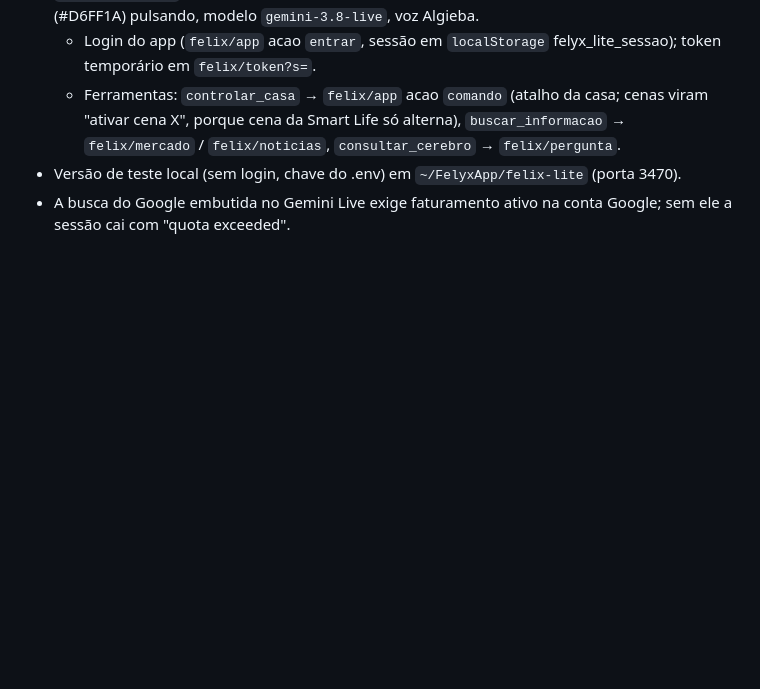
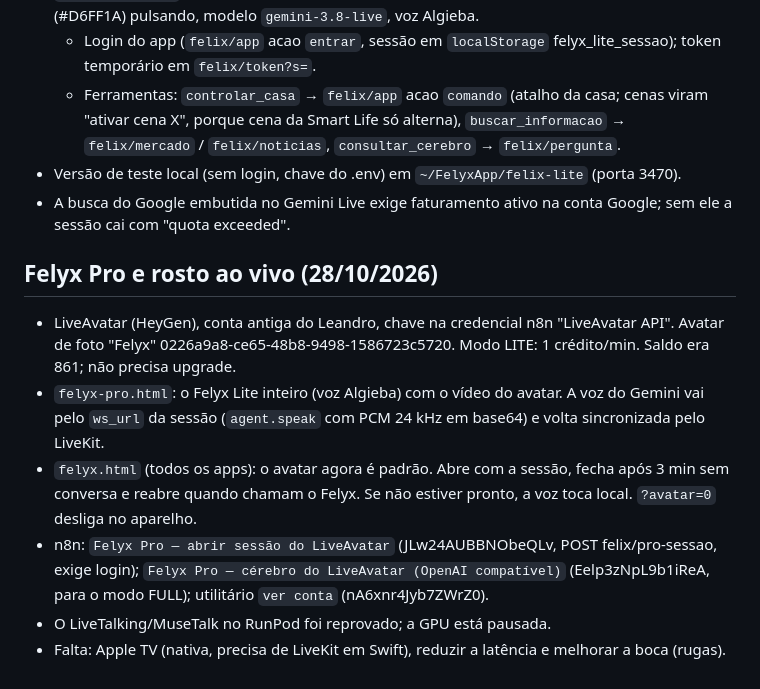
Before and after one commit to leandropor-glitch/jarvis-leandro, a Markdown page: CONTINUAR.md, the part around the change. GitHub-like rendering; blank space fills up the shorter version.

Commit message:
CONTINUAR: Felyx Pro e rosto ao vivo
Co-Authored-By: Claude Opus 5.5 <noreply@anthropic.com>

```diff
--- a/CONTINUAR.md
+++ b/CONTINUAR.md
@@ -126,3 +126,11 @@ Leia este arquivo inteiro antes de qualquer coisa. Ele resume a conversa anterio
   - Ferramentas: `controlar_casa` → `felix/app` acao `comando` (atalho da casa; cenas viram "ativar cena X", porque cena da Smart Life só alterna), `buscar_informacao` → `felix/mercado` / `felix/noticias`, `consultar_cerebro` → `felix/pergunta`.
 - Versão de teste local (sem login, chave do .env) em `~/FelyxApp/felix-lite` (porta 3470).
 - A busca do Google embutida no Gemini Live exige faturamento ativo na conta Google; sem ele a sessão cai com "quota exceeded".
+
+## Felyx Pro e rosto ao vivo (28/10/2026)
+- LiveAvatar (HeyGen), conta antiga do Leandro, chave na credencial n8n "LiveAvatar API". Avatar de foto "Felyx" 0226a9a8-ce65-48b8-9498-1586723c5720. Modo LITE: 1 crédito/min. Saldo era 861; não precisa upgrade.
+- `felyx-pro.html`: o Felyx Lite inteiro (voz Algieba) com o vídeo do avatar. A voz do Gemini vai pelo `ws_url` da sessão (`agent.speak` com PCM 24 kHz em base64) e volta sincronizada pelo LiveKit.
+- `felyx.html` (todos os apps): o avatar agora é padrão. Abre com a sessão, fecha após 3 min sem conversa e reabre quando chamam o Felyx. Se não estiver pronto, a voz toca local. `?avatar=0` desliga no aparelho.
+- n8n: `Felyx Pro — abrir sessão do LiveAvatar` (JLw24AUBBNObeQLv, POST felix/pro-sessao, exige login); `Felyx Pro — cérebro do LiveAvatar (OpenAI compatível)` (Eelp3zNpL9b1iReA, para o modo FULL); utilitário `ver conta` (nA6xnr4Jyb7ZWrZ0).
+- O LiveTalking/MuseTalk no RunPod foi reprovado; a GPU está pausada.
+- Falta: Apple TV (nativa, precisa de LiveKit em Swift), reduzir a latência e melhorar a boca (rugas).
```
